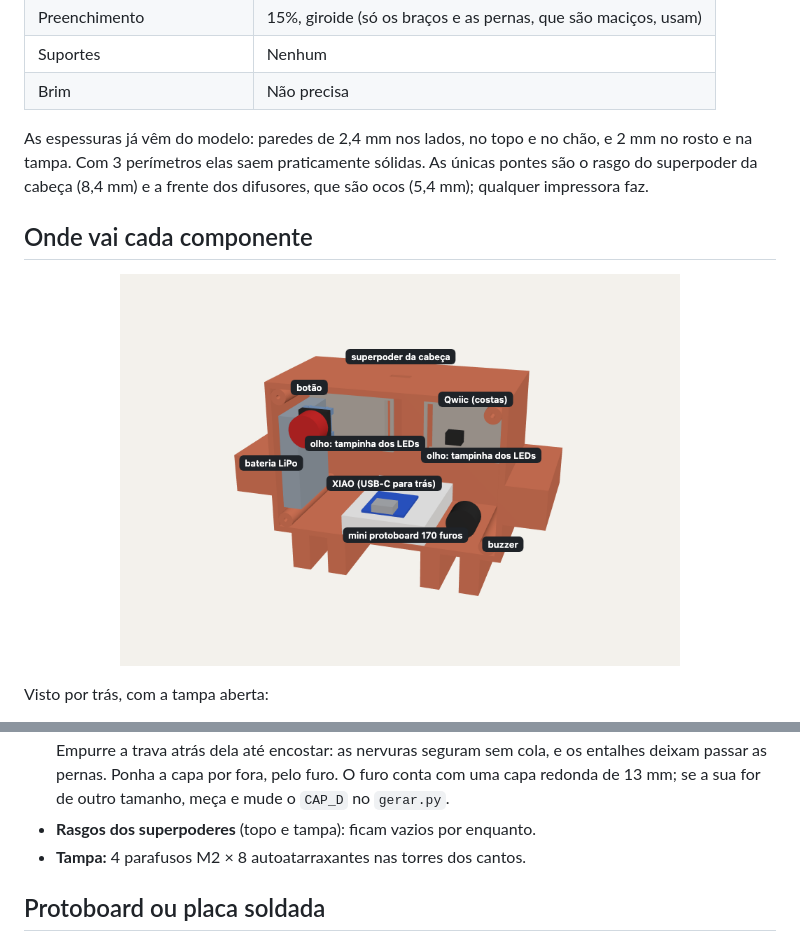
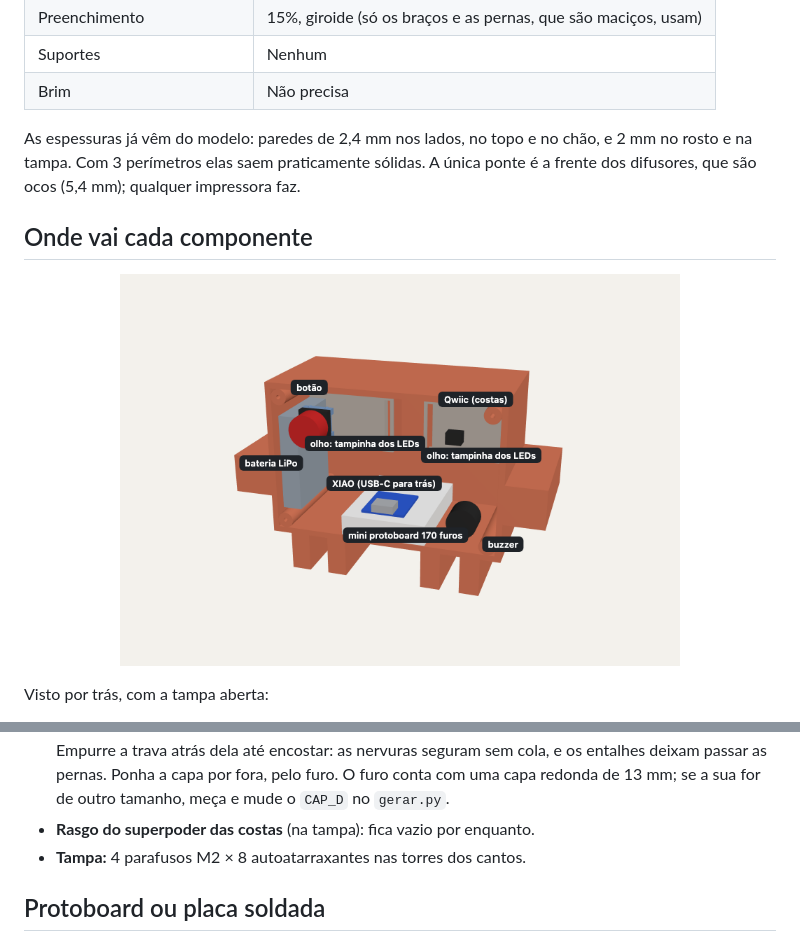
Before and after one commit to patogordo/ClaudeCodeCompanion, a Markdown page: docs/impressao-3d.md, 2 parts joined by grey strips. Rendered like a GitHub page; pictures changed too: docs/screenshots/3d-dentro.png.

Commit message:
3D: sem o rasgo do superpoder da cabeça no topo do corpo; documentação e capturas atualizadas

```diff
--- a/docs/impressao-3d.md
+++ b/docs/impressao-3d.md
@@ -51,8 +51,8 @@ não cabem juntos nem numa mesa de 250 mm.
 | Brim | Não precisa |
 
 As espessuras já vêm do modelo: paredes de 2,4 mm nos lados, no topo e no chão, e 2 mm no rosto e na tampa. Com 3
-perímetros elas saem praticamente sólidas. As únicas pontes são o rasgo do superpoder da cabeça (8,4 mm) e a frente
-dos difusores, que são ocos (5,4 mm); qualquer impressora faz.
+perímetros elas saem praticamente sólidas. A única ponte é a frente dos difusores, que são ocos (5,4 mm);
+qualquer impressora faz.
 
 ## Onde vai cada componente
 
@@ -85,7 +85,7 @@ Visto por trás, com a tampa aberta:
   berço em cima à esquerda, com as pernas para os lados abertos do berço. Empurre a trava atrás dela até encostar: as
   nervuras seguram sem cola, e os entalhes deixam passar as pernas. Ponha a capa por fora, pelo furo. O furo conta com
   uma capa redonda de 13 mm; se a sua for de outro tamanho, meça e mude o `CAP_D` no `gerar.py`.
-- **Rasgos dos superpoderes** (topo e tampa): ficam vazios por enquanto.
+- **Rasgo do superpoder das costas** (na tampa): fica vazio por enquanto.
 - **Tampa:** 4 parafusos M2 × 8 autoatarraxantes nas torres dos cantos.
 
 ## Protoboard ou placa soldada
```
Also changed, not shown: other parts of docs/impressao-3d.md (+1 -1 lines), docs/screenshots/3d-frente.png, docs/screenshots/3d-tras.png, 3 other files.
